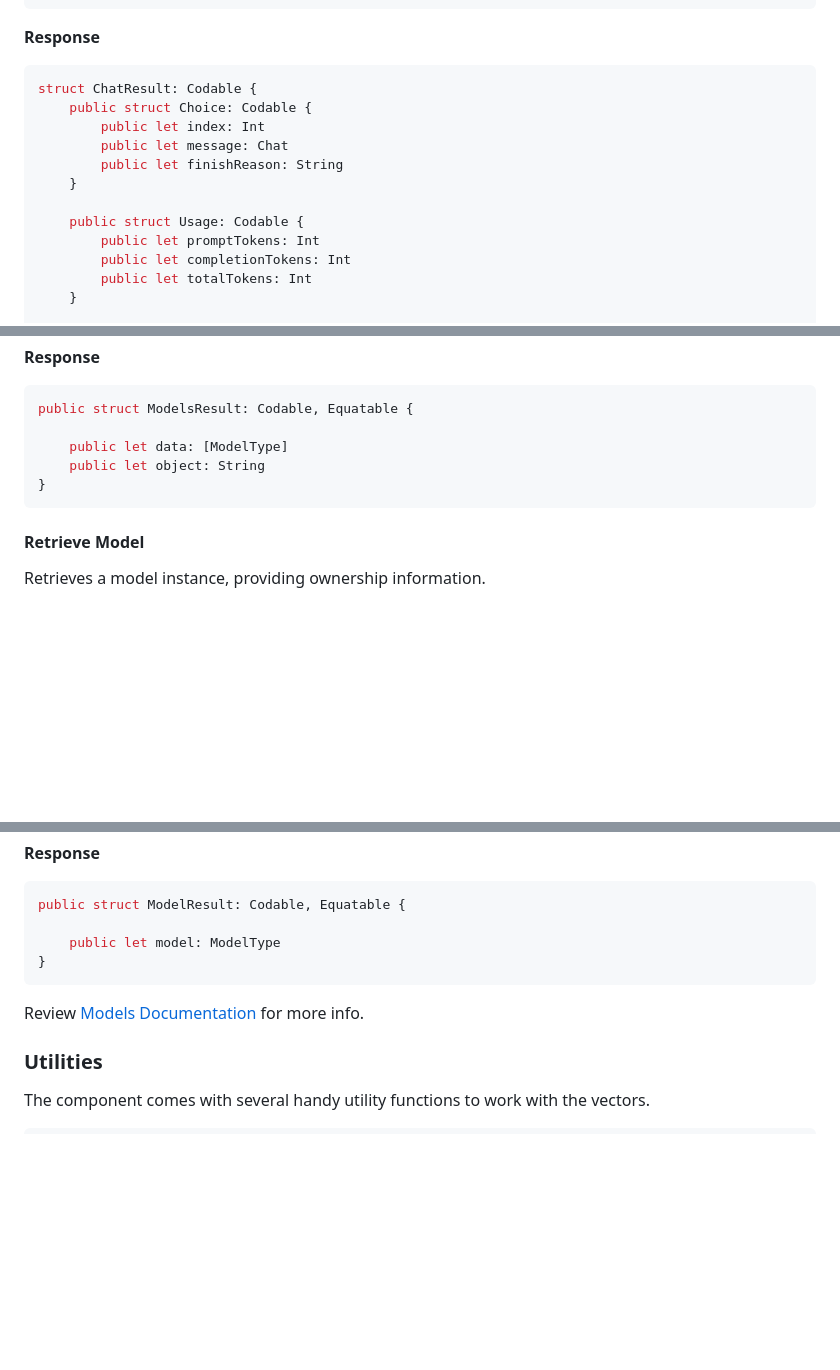
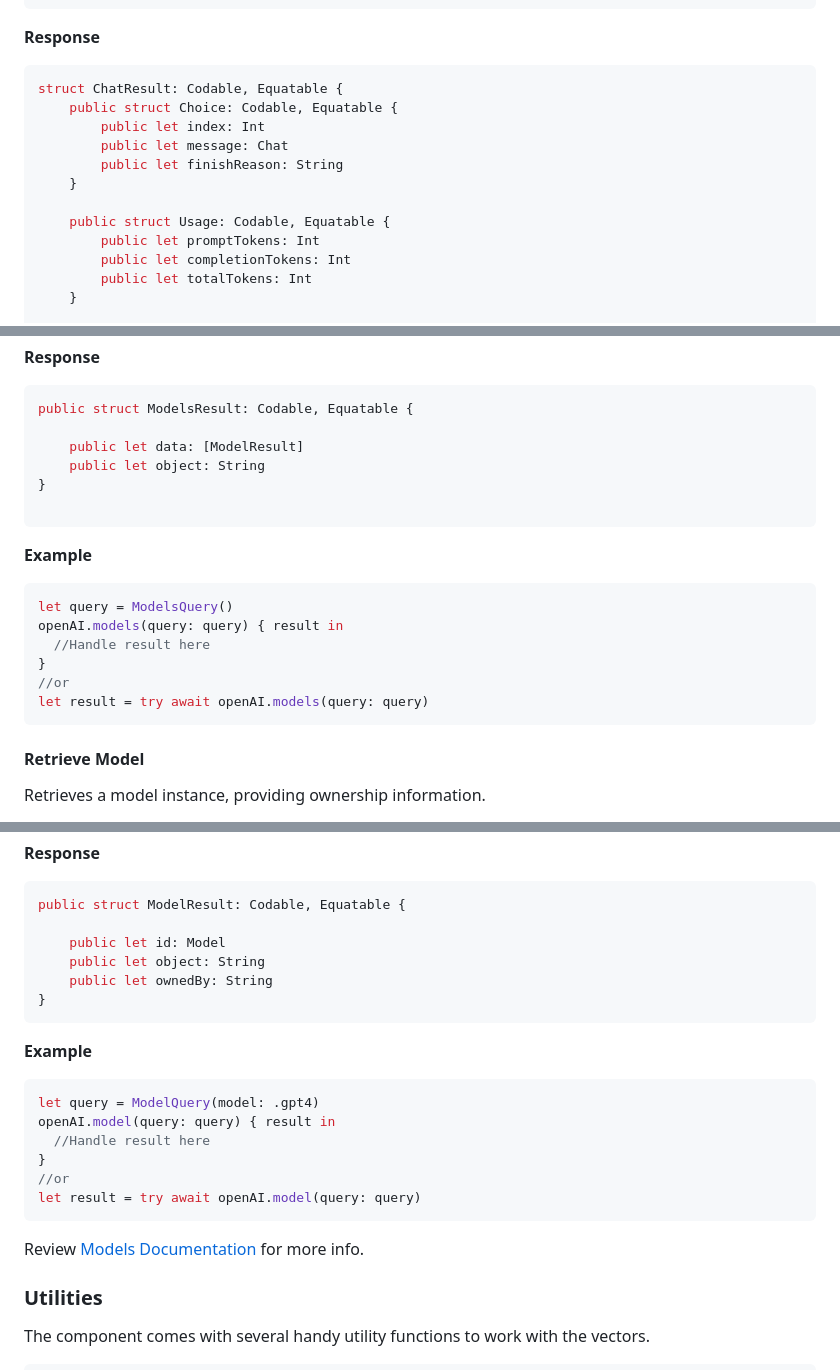
Before and after one commit to MacPaw/OpenAI, a Markdown page: README.md, 3 parts joined by grey strips. Drawn GitHub-style; blank space fills up the shorter version.

Commit message:
Add Model examples

````diff
--- a/README.md
+++ b/README.md
@@ -185,14 +188,14 @@ Using the OpenAI Chat API, you can build your own applications with `gpt-3.5-tur
 **Response**
 
 ```swift
-struct ChatResult: Codable {
-    public struct Choice: Codable {
+struct ChatResult: Codable, Equatable {
+    public struct Choice: Codable, Equatable {
         public let index: Int
         public let message: Chat
         public let finishReason: String
     }
 
-    public struct Usage: Codable {
+    public struct Usage: Codable, Equatable {
         public let promptTokens: Int
         public let completionTokens: Int
         public let totalTokens: Int
@@ -503,9 +507,20 @@ public struct ModelsQuery: Codable, Equatable { }
 ```swift
 public struct ModelsResult: Codable, Equatable {
 
-    public let data: [ModelType]
+    public let data: [ModelResult]
     public let object: String
 }
+
+```
+**Example**
+
+```swift
+let query = ModelsQuery()
+openAI.models(query: query) { result in
+  //Handle result here
+}
+//or
+let result = try await openAI.models(query: query)
 ```
 
 #### Retrieve Model
@@ -526,11 +541,24 @@ public struct ModelQuery: Codable, Equatable {
 ```swift
 public struct ModelResult: Codable, Equatable {
 
-    public let model: ModelType
+    public let id: Model
+    public let object: String
+    public let ownedBy: String
 }
 ```
 
-Review [Models Documentation](https://beta.openai.com/docs/api-reference/models) for more info.
+**Example**
+
+```swift
+let query = ModelQuery(model: .gpt4)
+openAI.model(query: query) { result in
+  //Handle result here
+}
+//or
+let result = try await openAI.model(query: query)
+```
+
+Review [Models Documentation](https://platform.openai.com/docs/api-reference/models) for more info.
 
 ### Utilities
 
````
Also changed, not shown: other parts of README.md (+19 -15 lines).
